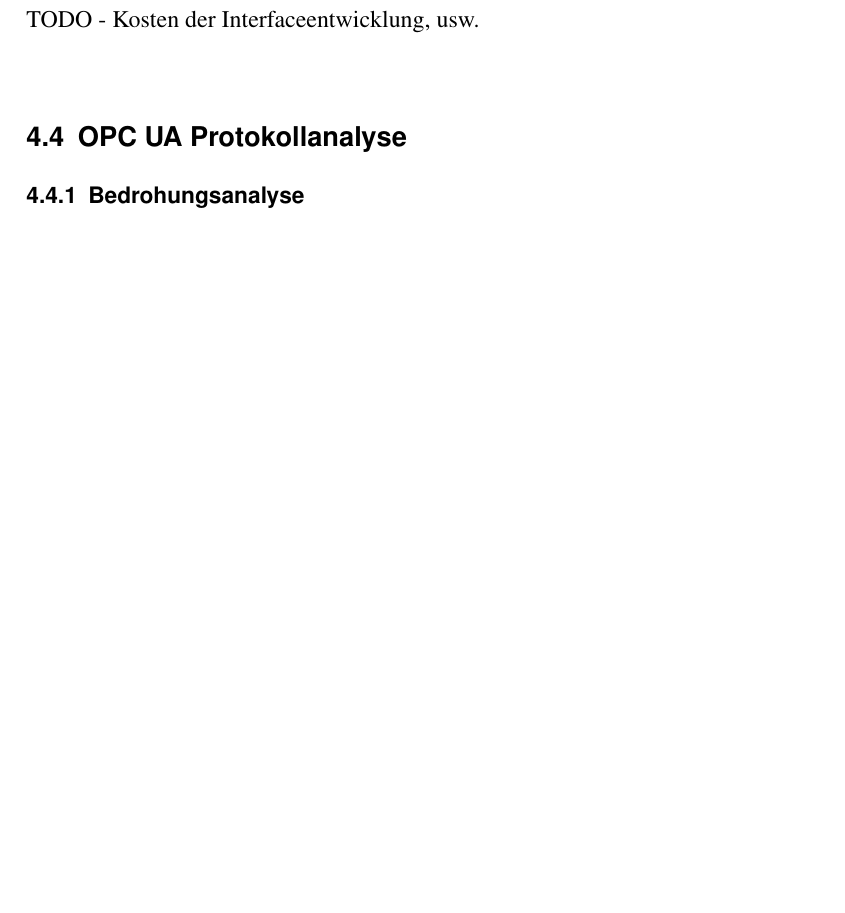
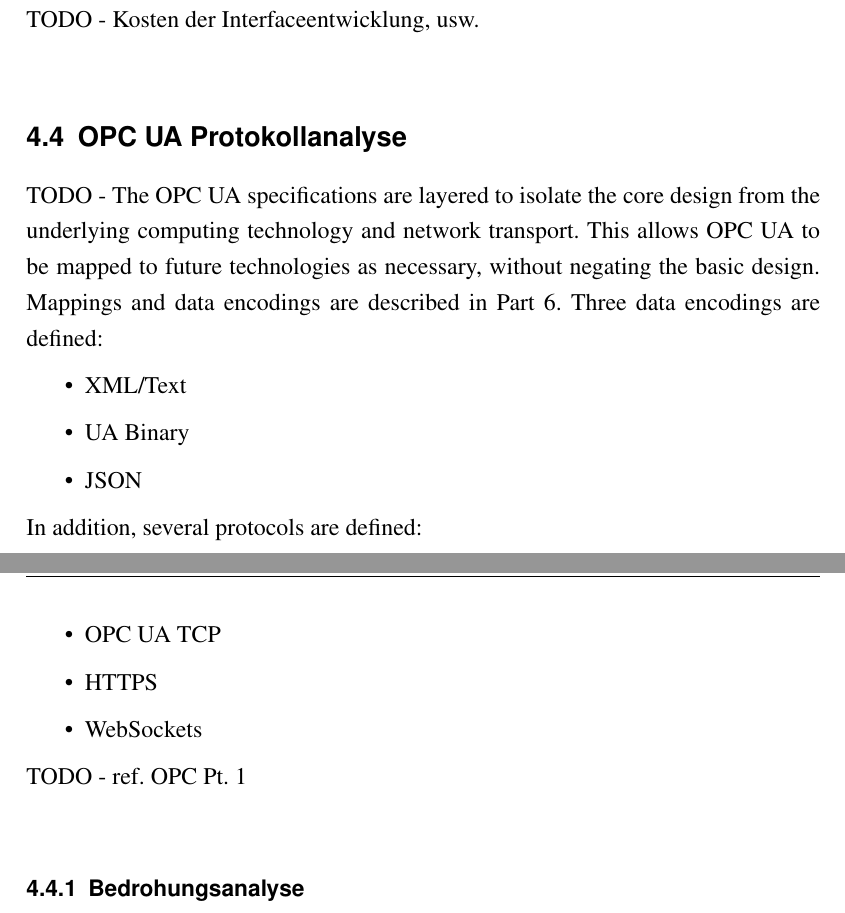
Before and after one commit to fjnalta/thesis, a LaTeX thesis (tex/thesis.tex, which reads tex/kapitel/analyse.tex): part of page 45 of 64 before the commit and two parts of pages 45 and 46 of 64 after it, the two joined at a grey line, cut so that both start at the same text, the shorter picture padded with empty space. Compiled offline with pdfLaTeX; an older LaTeX class or package is replaced by its successor.

Commit message:
add TODO

```diff
--- a/tex/kapitel/analyse.tex
+++ b/tex/kapitel/analyse.tex
@@ -85,6 +85,21 @@ TODO - Kosten der Interfaceentwicklung, usw.
 
 \section{\ac{OPC UA} Protokollanalyse}
 
+TODO - The OPC UA specifications are layered to isolate the core design from the underlying computing technology and network transport. This allows OPC UA to be mapped to future technologies as necessary, without negating the basic design. Mappings and data encodings are described in Part 6. Three data encodings are defined:
+\begin{itemize}
+    \item XML/Text
+    \item UA Binary
+    \item JSON
+\end{itemize}
+In addition, several protocols are defined:
+\begin{itemize}
+    \item OPC UA TCP
+    \item HTTPS
+    \item WebSockets
+\end{itemize}
+
+TODO - ref. OPC Pt. 1
+
 \subsection{Bedrohungsanalyse}
 TODO - siehe BSI UPC UA Analyse.
 
```
